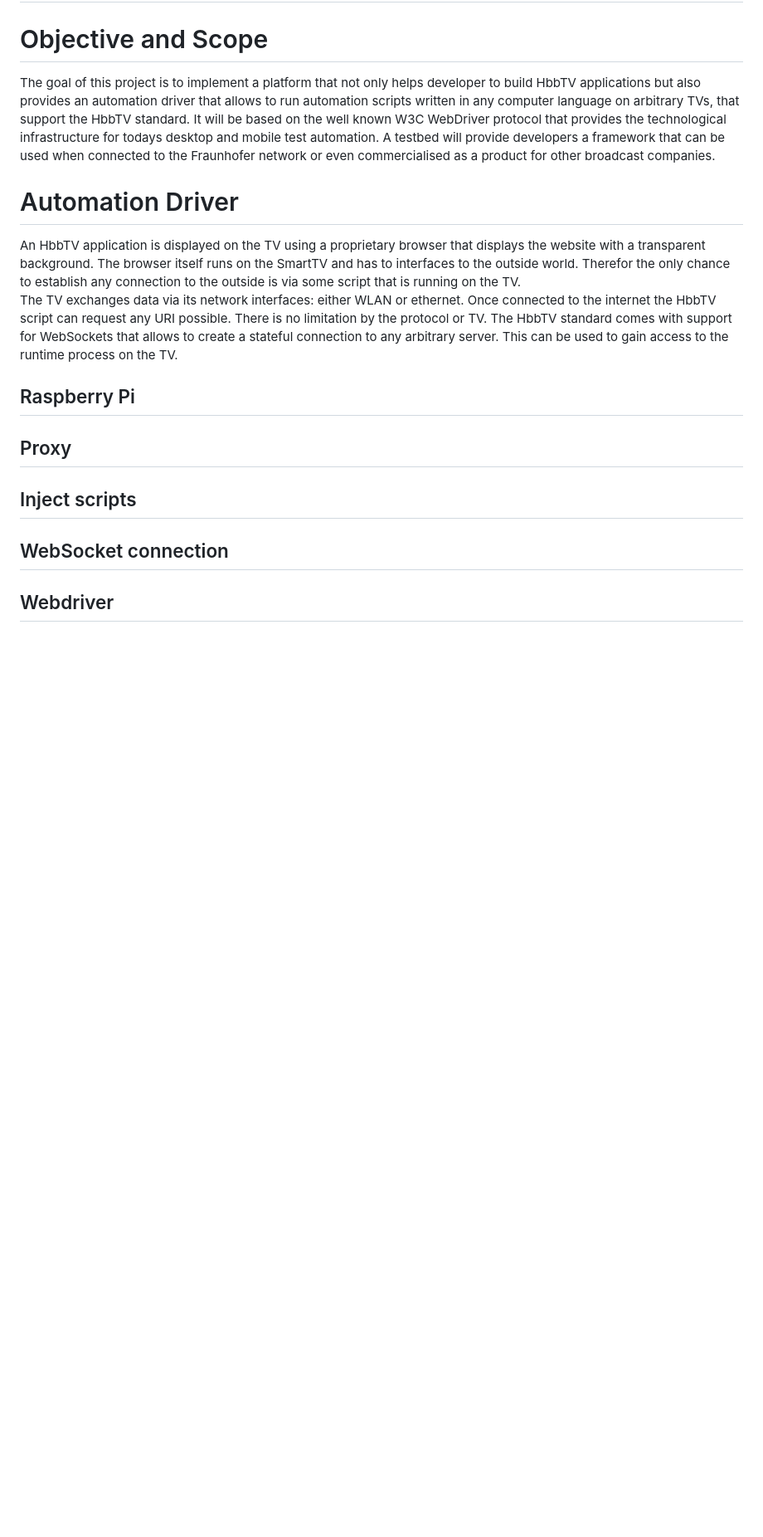
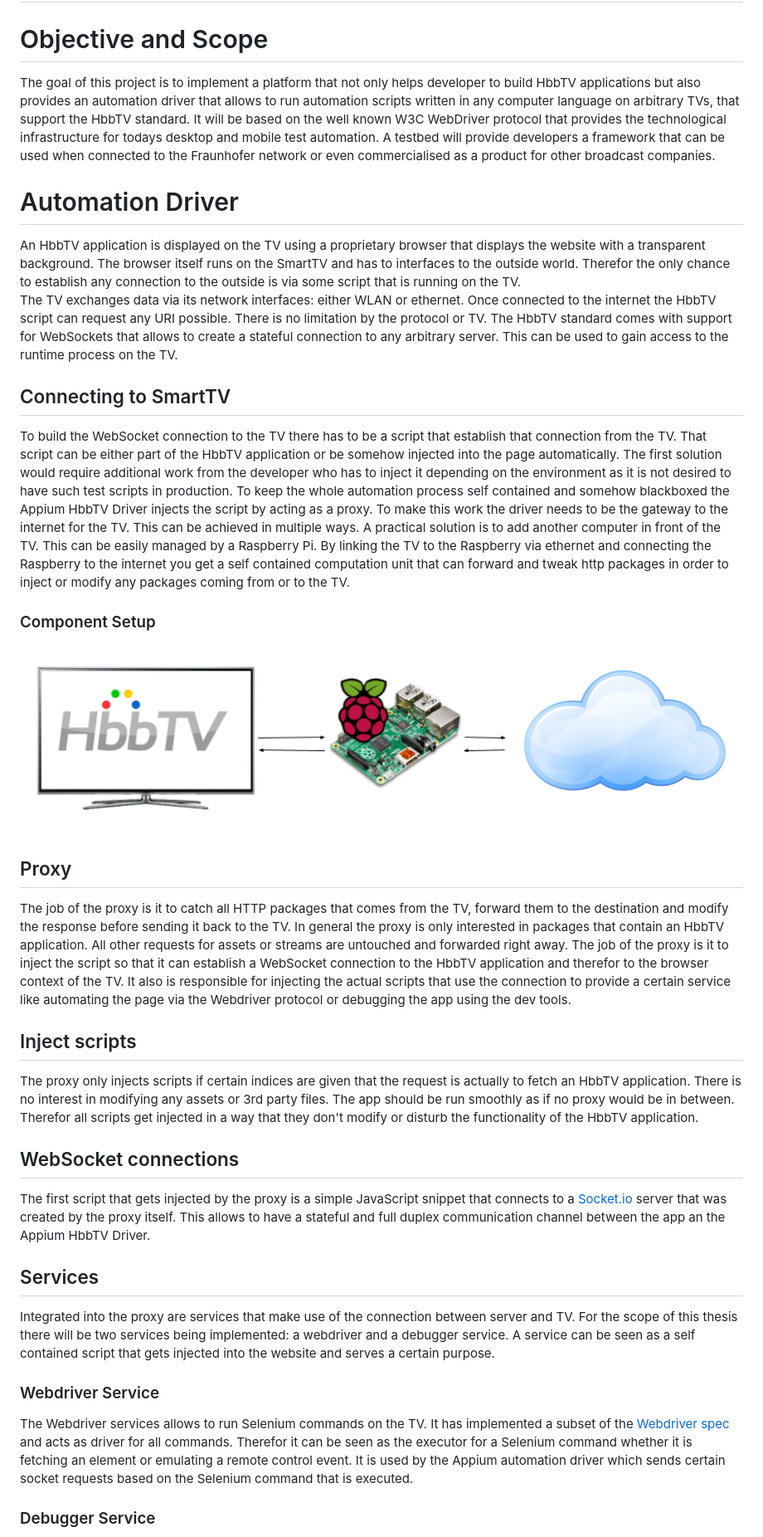
Before and after one commit to christian-bromann/appium-hbbtv-driver, a Markdown page: docs/concepts.md, the part around the change printed below. Shown: that part at 83% size. GitHub-like rendering; pictures changed too: docs/assets/setup.png (added); blank space fills up the shorter version.

Commit message:
finish up concept docs [ci skip]

```diff
--- a/docs/concepts.md
+++ b/docs/concepts.md
@@ -3,31 +3,41 @@ Concepts
 
 # Objective and Scope
 
-The goal of this project is to implement a platform that not only helps developer to build HbbTV applications but also provides an automation driver that allows to run automation scripts
-written in any computer language on arbitrary TVs, that support the HbbTV standard. It will be
-based on the well known W3C WebDriver protocol that provides the technological infrastructure
-for todays desktop and mobile test automation. A testbed will provide developers a framework
-that can be used when connected to the Fraunhofer network or even commercialised as a product
-for other broadcast companies.
+The goal of this project is to implement a platform that not only helps developer to build HbbTV applications but also provides an automation driver that allows to run automation scripts written in any computer language on arbitrary TVs, that support the HbbTV standard. It will be based on the well known W3C WebDriver protocol that provides the technological infrastructure for todays desktop and mobile test automation. A testbed will provide developers a framework that can be used when connected to the Fraunhofer network or even commercialised as a product for other broadcast companies.
 
 
 # Automation Driver
 
-An HbbTV application is displayed on the TV using a proprietary browser that displays the website
-with a transparent background. The browser itself runs on the SmartTV and has to interfaces to the
-outside world. Therefor the only chance to establish any connection to the outside is via
-some script that is running on the TV.<br>
-The TV exchanges data via its network interfaces: either WLAN or ethernet. Once connected to the
-internet the HbbTV script can request any URI possible. There is no limitation by the protocol or
-TV. The HbbTV standard comes with support for WebSockets that allows to create a stateful connection
-to any arbitrary server. This can be used to gain access to the runtime process on the TV.
+An HbbTV application is displayed on the TV using a proprietary browser that displays the website with a transparent background. The browser itself runs on the SmartTV and has to interfaces to the outside world. Therefor the only chance to establish any connection to the outside is via some script that is running on the TV.<br>
+The TV exchanges data via its network interfaces: either WLAN or ethernet. Once connected to the internet the HbbTV script can request any URI possible. There is no limitation by the protocol or TV. The HbbTV standard comes with support for WebSockets that allows to create a stateful connection to any arbitrary server. This can be used to gain access to the runtime process on the TV.
 
-## Raspberry Pi
+## Connecting to SmartTV
+
+To build the WebSocket connection to the TV there has to be a script that establish that connection from the TV. That script can be either part of the HbbTV application or be somehow injected into the page automatically. The first solution would require additional work from the developer who has to inject it depending on the environment as it is not desired to have such test scripts in production. To keep the whole automation process self contained and somehow blackboxed the Appium HbbTV Driver injects the script by acting as a proxy. To make this work the driver needs to be the gateway to the internet for the TV. This can be achieved in multiple ways. A practical solution is to add another computer in front of the TV. This can be easily managed by a Raspberry Pi. By linking the TV to the Raspberry via ethernet and connecting the Raspberry to the internet you get a self contained computation unit that can forward and tweak http packages in order to inject or modify any packages coming from or to the TV.
+
+### Component Setup
+
+![Component Setup](/docs/assets/setup.png)
 
 ## Proxy
 
+The job of the proxy is it to catch all HTTP packages that comes from the TV, forward them to the destination and modify the response before sending it back to the TV. In general the proxy is only interested in packages that contain an HbbTV application. All other requests for assets or streams are untouched and forwarded right away. The job of the proxy is it to inject the script so that it can establish a WebSocket connection to the HbbTV application and therefor to the browser context of the TV. It also is responsible for injecting the actual scripts that use the connection to provide a certain service like automating the page via the Webdriver protocol or debugging the app using the dev tools.
+
 ## Inject scripts
 
-## WebSocket connection
+The proxy only injects scripts if certain indices are given that the request is actually to fetch an HbbTV application. There is no interest in modifying any assets or 3rd party files. The app should be run smoothly as if no proxy would be in between. Therefor all scripts get injected in a way that they don't modify or disturb the functionality of the HbbTV application.
 
-## Webdriver
+## WebSocket connections
+
+The first script that gets injected by the proxy is a simple JavaScript snippet that connects to a [Socket.io](http://socket.io/) server that was created by the proxy itself. This allows to have a stateful and full duplex communication channel between the app an the Appium HbbTV Driver.
+
+## Services
+
+Integrated into the proxy are services that make use of the connection between server and TV. For the scope of this thesis there will be two services being implemented: a webdriver and a debugger service. A service can be seen as a self contained script that gets injected into the website and serves a certain purpose.
+
+### Webdriver Service
+
+The Webdriver services allows to run Selenium commands on the TV. It has implemented a subset of the [Webdriver spec](https://www.w3.org/TR/webdriver/#element-send-keys) and acts as driver for all commands. Therefor it can be seen as the executor for a Selenium command whether it is fetching an element or emulating a remote control event. It is used by the Appium automation driver which sends certain socket requests based on the Selenium command that is executed.
+
+### Debugger Service
+
```
Also changed, not shown: other parts of docs/concepts.md (+5 -0 lines).
